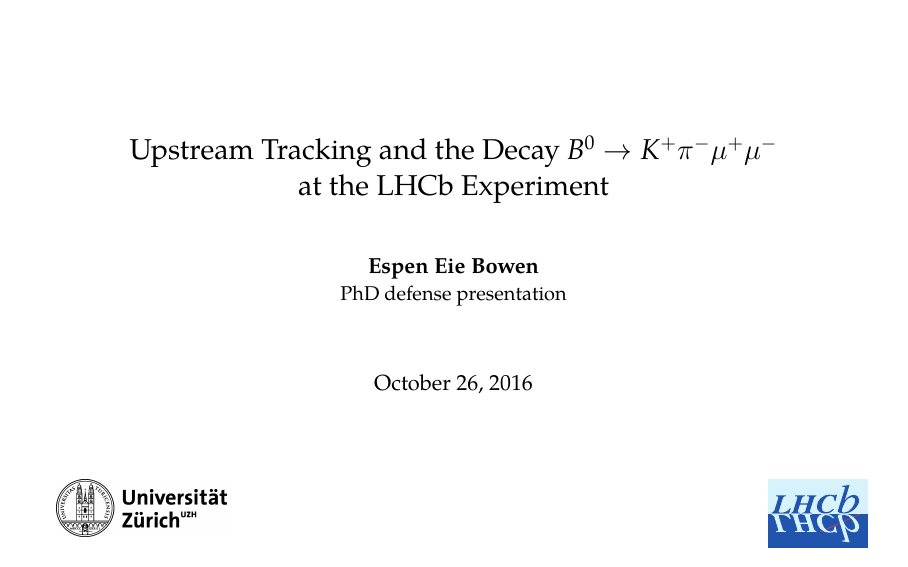
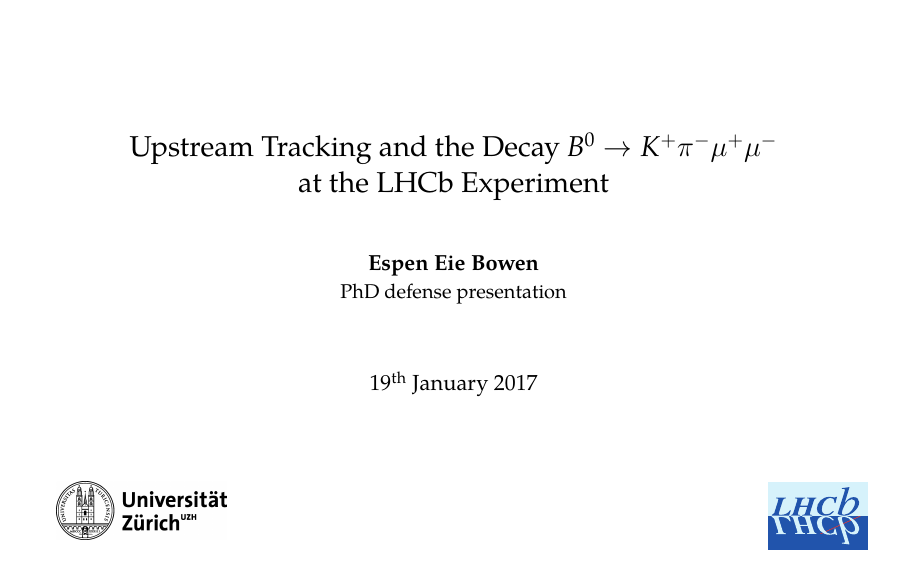
Before and after one commit to espenbowen/phd-defense, LaTeX slides (phd-viva-espen.tex): page 1 of 2. Compiled offline with pdfLaTeX.

Commit message:
update date of talk

```diff
--- a/phd-viva-espen.tex
+++ b/phd-viva-espen.tex
@@ -73,7 +73,7 @@
 \title[]{Upstream Tracking and the Decay $\B^{0} \to K^{+}\pi^{-}\mu^{+}\mu^{-}$\\ at the LHCb Experiment}
 \author[Espen Eie Bowen]{{\bf Espen Eie Bowen} \\ {\small PhD defense presentation}}
 \institute[]{}
-\date{\today}
+\date{\nth{19} January 2017}
 %%%%%%%%%%%%%%%%%%%%%%%%%%%%%%%%%%%%%%%%%%%%%%%%%%%%%%%%%%%%%%%%%
 %Title
 %%%%%%%%%%%%%%%%%%%%%%%%%%%%%%%%%%%%%%%%%%%%%%%%%%%%%%%%%%%%%%%%%
```
